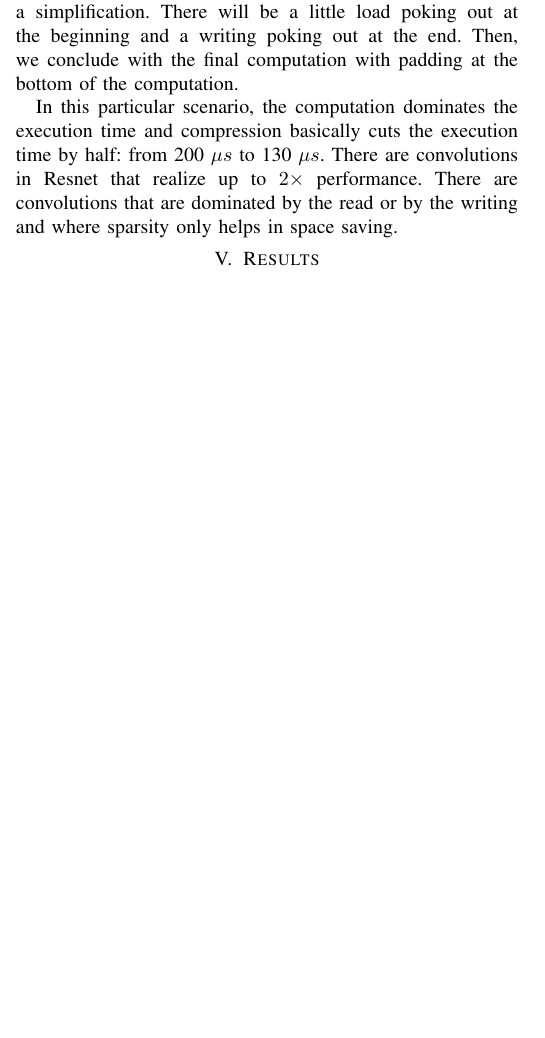
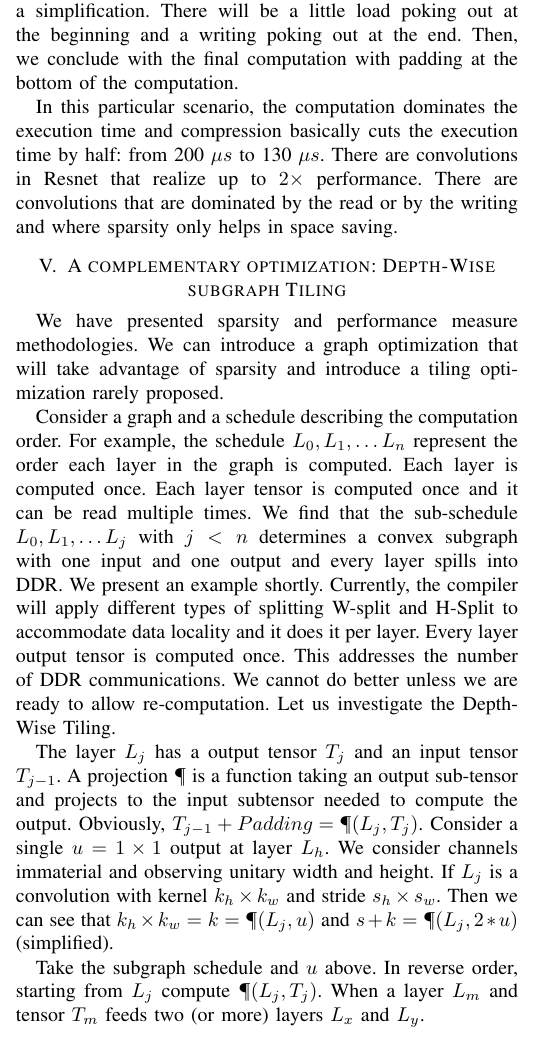
Before and after one commit to paolodalberto/BlockSparsityyTraning, a LaTeX paper (BlockSparse/scieee.tex): part of one column of page 8 of 25, cut so that both start at the same text, the shorter picture padded with empty space. Compiled offline with pdfLaTeX; a missing font is replaced by an installed copy or a similar font; a LaTeX package or settings file that is missing is left out.

Commit message:
sub-graph and sparsity

```diff
--- a/BlockSparse/scieee.tex
+++ b/BlockSparse/scieee.tex
@@ -875,6 +875,56 @@ in space saving.
 \SSinglefigure{2.0}{R4x4-4sharedsparse.png}{Resnet50 for 4x4 AIE with 50\%
   sparse weights}{fig:estimate-sparse}
 
+
+\section{A complementary optimization: Depth-Wise subgraph Tiling}
+We have presented sparsity and performance measure methodologies. We
+can introduce a graph optimization that will take advantage of
+sparsity and introduce a tiling optimization rarely proposed.
+
+Consider a graph and a schedule describing the computation order. For
+example, the schedule $L_0, L_1, \dots L_n$ represent the order each
+layer in the graph is computed. Each layer is computed once. Each
+layer tensor is computed once and it can be read multiple times. We
+find that the sub-schedule $L_0, L_1, \dots L_j$ with $j<n$ determines
+a convex subgraph with one input and one output and every layer spills
+into DDR. We present an example shortly. Currently, the compiler will
+apply different types of splitting W-split and H-Split to accommodate
+data locality and it does it per layer. Every layer output tensor is
+computed once. This addresses the number of DDR communications. We
+cannot do better unless we are ready to allow re-computation. Let us
+investigate the Depth-Wise Tiling.
+
+The layer $L_j$ has a output tensor $T_j$ and an input tensor
+$T_{j-1}$. A projection $\P$ is a function taking an output sub-tensor
+and projects to the input subtensor needed to compute the
+output. Obviously, $T_{j-1} + Padding = \P(L_j,T_j)$. Consider a
+single $u = 1\times 1$ output at layer $L_h$. We consider channels
+immaterial and observing unitary width and height. If $L_j$ is a
+convolution with kernel $k_h\times k_w$ and stride $s_h \times
+s_w$. Then we can see that $k_h\times k_w = k = \P(L_j,u)$ and $s+k =
+\P(L_j,2*u)$ (simplified).
+
+Take the subgraph schedule and $u$ above. In reverse order, starting
+from $L_j$ compute $\P(L_j,T_j)$. When a layer $L_m$ and tensor $T_m$
+feeds two (or more) layers $L_x$ and $L_y$.
+
+
+
+
+
+
+
+
+
+
+
+
+
+
+
+
+
+
 \section{Results}
 \label{sec:experiments}
 In this section, we present the performance of sparsity applied to all
```
Also changed, not shown: BlockSparse/scieee.pdf, 2 other files.
